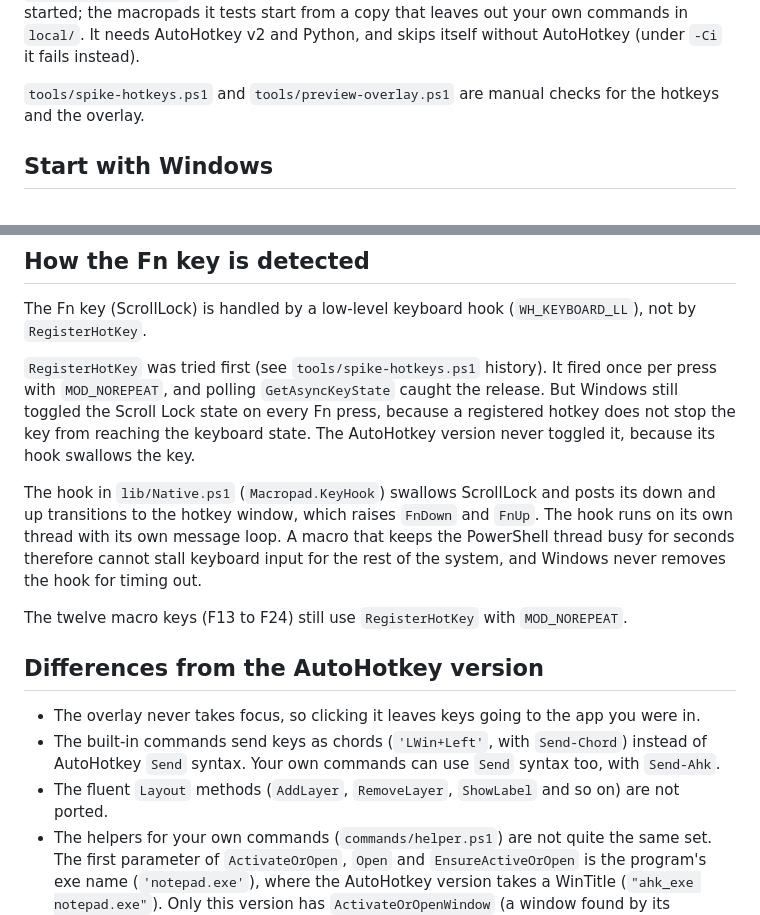
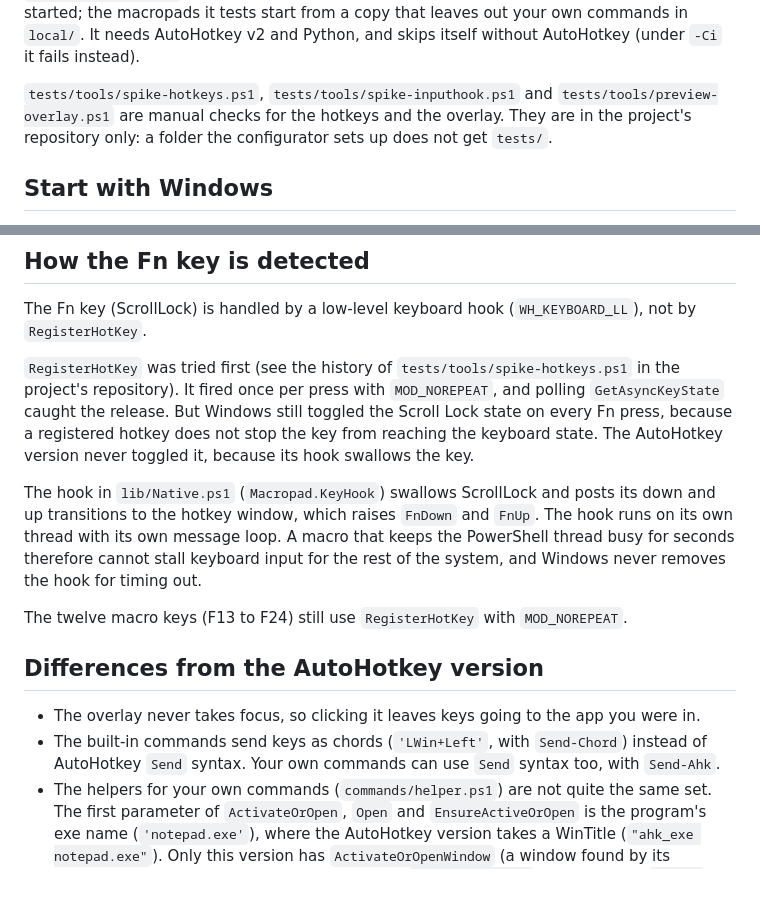
Before and after one commit to hotdog-Studio/Open-Macro-Builder, a Markdown page: powershell/README.md, 2 parts joined by grey strips. GitHub-like rendering; blank space fills up the shorter version.

```diff
--- a/powershell/README.md
+++ b/powershell/README.md
@@ -152,7 +152,7 @@ powershell -NoProfile -File powershell\tests\run.ps1 -EndToEnd
 
 It starts the real macropad, this version and the AutoHotkey one in turn, presses the macro keys and checks what every command did (see "The end-to-end test" in `docs/development.md`). It flashes more than the unit tests, at most three changes of the screen a second; the list of what it opens, moves and shows is under "The end-to-end test" in `docs/development.md`. It stops any macropad that runs and starts it again at the end, as it was started; the macropads it tests start from a copy that leaves out your own commands in `local/`. It needs AutoHotkey v2 and Python, and skips itself without AutoHotkey (under `-Ci` it fails instead).
 
-`tools/spike-hotkeys.ps1` and `tools/preview-overlay.ps1` are manual checks for the hotkeys and the overlay.
+`tests/tools/spike-hotkeys.ps1`, `tests/tools/spike-inputhook.ps1` and `tests/tools/preview-overlay.ps1` are manual checks for the hotkeys and the overlay. They are in the project's repository only: a folder the configurator sets up does not get `tests/`.
 
 ## Start with Windows
 
@@ -175,7 +175,7 @@ To switch back, set `TargetPath` to `<repo>\macropad_ahk\ahk\main.ahk`, `Argumen
 
 The Fn key (ScrollLock) is handled by a low-level keyboard hook (`WH_KEYBOARD_LL`), not by `RegisterHotKey`.
 
-`RegisterHotKey` was tried first (see `tools/spike-hotkeys.ps1` history). It fired once per press with `MOD_NOREPEAT`, and polling `GetAsyncKeyState` caught the release. But Windows still toggled the Scroll Lock state on every Fn press, because a registered hotkey does not stop the key from reaching the keyboard state. The AutoHotkey version never toggled it, because its hook swallows the key.
+`RegisterHotKey` was tried first (see the history of `tests/tools/spike-hotkeys.ps1` in the project's repository). It fired once per press with `MOD_NOREPEAT`, and polling `GetAsyncKeyState` caught the release. But Windows still toggled the Scroll Lock state on every Fn press, because a registered hotkey does not stop the key from reaching the keyboard state. The AutoHotkey version never toggled it, because its hook swallows the key.
 
 The hook in `lib/Native.ps1` (`Macropad.KeyHook`) swallows ScrollLock and posts its down and up transitions to the hotkey window, which raises `FnDown` and `FnUp`. The hook runs on its own thread with its own message loop. A macro that keeps the PowerShell thread busy for seconds therefore cannot stall keyboard input for the rest of the system, and Windows never removes the hook for timing out.
 
@@ -185,5 +185,4 @@ The twelve macro keys (F13 to F24) still use `RegisterHotKey` with `MOD_NOREPEAT
 
 - The overlay never takes focus, so clicking it leaves keys going to the app you were in.
 - The built-in commands send keys as chords (`'LWin+Left'`, with `Send-Chord`) instead of AutoHotkey `Send` syntax. Your own commands can use `Send` syntax too, with `Send-Ahk`.
-- The fluent `Layout` methods (`AddLayer`, `RemoveLayer`, `ShowLabel` and so on) are not ported.
 - The helpers for your own commands (`commands/helper.ps1`) are not quite the same set. The first parameter of `ActivateOrOpen`, `Open` and `EnsureActiveOrOpen` is the program's exe name (`'notepad.exe'`), where the AutoHotkey version takes a WinTitle (`"ahk_exe notepad.exe"`). Only this version has `ActivateOrOpenWindow` (a window found by its WinTitle, such as a shell in Windows Terminal), `Show-MessageBox` (AutoHotkey's `MsgBox`), `Get-ExplorerWindows` and `Open-ExplorerWindow`.
```
Also changed, not shown: CHANGELOG.md (+5 -0 lines), docs/development.md (+1 -1 lines), docs/img/icon.png (renamed from img/icon.png), 14 other files.
